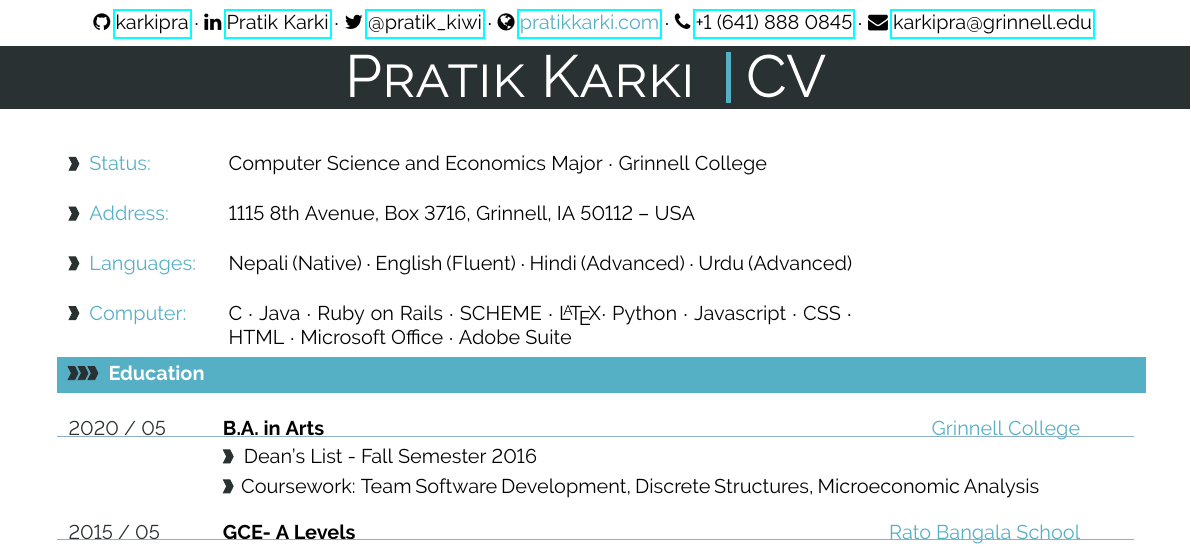
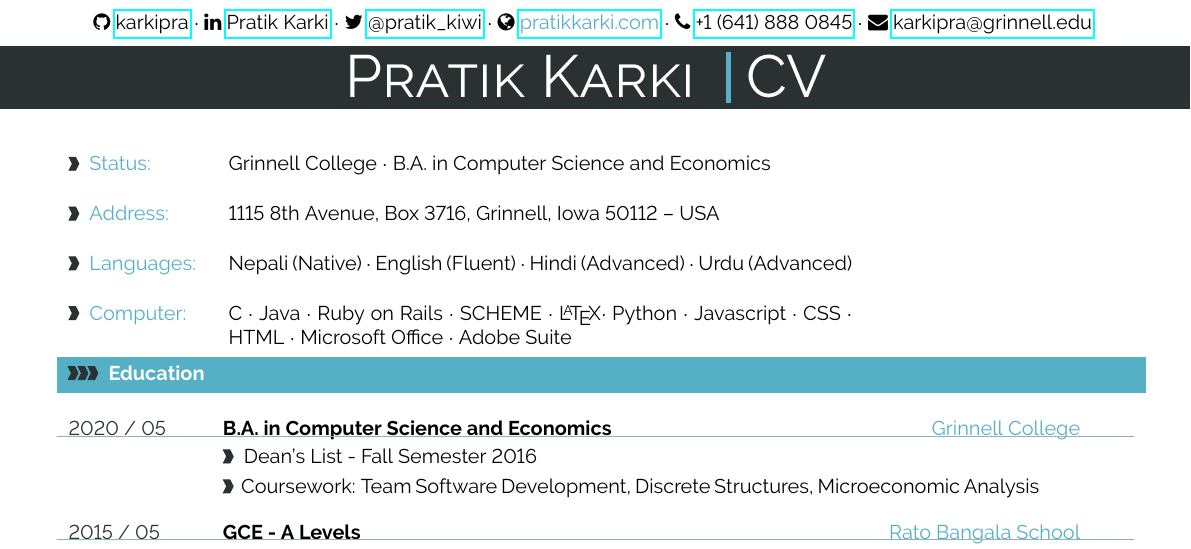
Before and after one commit to karkipra/karkipra.github.io, a LaTeX CV (file/pratikkarki-resume.tex): part of the page, cut so that both start at the same text. Compiled offline with pdfLaTeX.

Commit message:
updated cv

```diff
--- a/file/pratikkarki-resume.tex
+++ b/file/pratikkarki-resume.tex
@@ -342,8 +342,8 @@
 
 \vspace{-95pt}
 
-\metasection{Status:}{Computer Science and Economics Major $\cdot$ Grinnell College}
-\metasection{Address:}{1115 8th Avenue, Box 3716, Grinnell, IA 50112 -- USA}
+\metasection{Status:}{Grinnell College $\cdot$ B.A. in Computer Science and Economics}
+\metasection{Address:}{1115 8th Avenue, Box 3716, Grinnell, Iowa 50112 -- USA}
 \metasection{Languages:}{Nepali (Native) $\cdot$ English (Fluent) $\cdot$ Hindi (Advanced) $\cdot$ Urdu (Advanced)}
 \metasection{Computer:}{C $\cdot$ Java $\cdot$ Ruby on Rails $\cdot$ SCHEME $\cdot$ \LaTeX $\cdot$ Python $\cdot$ Javascript $\cdot$ CSS $\cdot$ HTML $\cdot$ Microsoft Office $\cdot$ Adobe Suite}
 
@@ -367,12 +367,12 @@
 \cvsection{Education}
 
 %
-\cvevent{2020 / 05}{B.A. in Arts}{Grinnell College}{Dean's List - Fall Semester 2016}{Coursework: Team Software Development, Discrete Structures, Microeconomic Analysis}
+\cvevent{2020 / 05}{B.A. in Computer Science and Economics}{Grinnell College}{Dean's List - Fall Semester 2016}{Coursework: Team Software Development, Discrete Structures, Microeconomic Analysis}
 
 %\textcolor{softcol}{\hrule}
 
 %
-\cvevent{2015 / 05}{GCE- A Levels}{Rato Bangala School}{President of Business Club $\cdot$ Vice-President of Interact Club}{Mathematics (A*), Accounting (A), Business Studies (A), Economics (A), English (A)}
+\cvevent{2015 / 05}{GCE - A Levels}{Rato Bangala School}{President of Business Club $\cdot$ Vice-President of Interact Club}{Mathematics (A*), Accounting (A), Business Studies (A), Economics (A), English (A)}
 
 %\textcolor{softcol}{\hrule}
 
```
Also changed, not shown: file/pratikkarki-resume.pdf, 2 other files.
